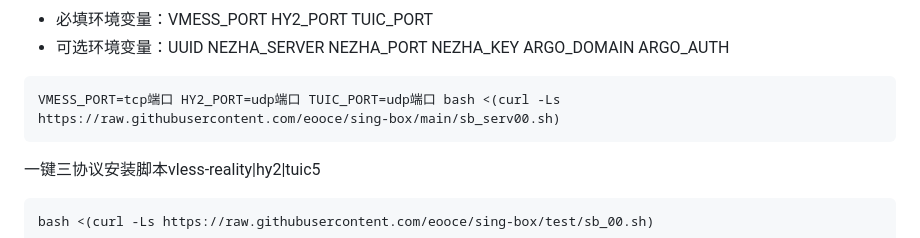
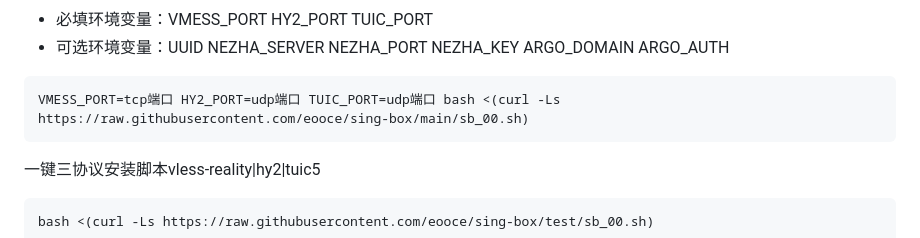
Before and after one commit to eooce/Sing-box, a Markdown page: README.md, the part around the change. Drawn GitHub-style.

````diff
--- a/README.md
+++ b/README.md
@@ -29,7 +29,7 @@ bash <(curl -Ls https://raw.githubusercontent.com/eooce/sing-box/main/sb_serv00.
 * 必填环境变量：VMESS_PORT HY2_PORT TUIC_PORT
 * 可选环境变量：UUID NEZHA_SERVER NEZHA_PORT NEZHA_KEY ARGO_DOMAIN ARGO_AUTH
 ```
-VMESS_PORT=tcp端口 HY2_PORT=udp端口 TUIC_PORT=udp端口 bash <(curl -Ls https://raw.githubusercontent.com/eooce/sing-box/main/sb_serv00.sh)
+VMESS_PORT=tcp端口 HY2_PORT=udp端口 TUIC_PORT=udp端口 bash <(curl -Ls https://raw.githubusercontent.com/eooce/sing-box/main/sb_00.sh)
 ```
 
 一键三协议安装脚本vless-reality|hy2|tuic5
````
